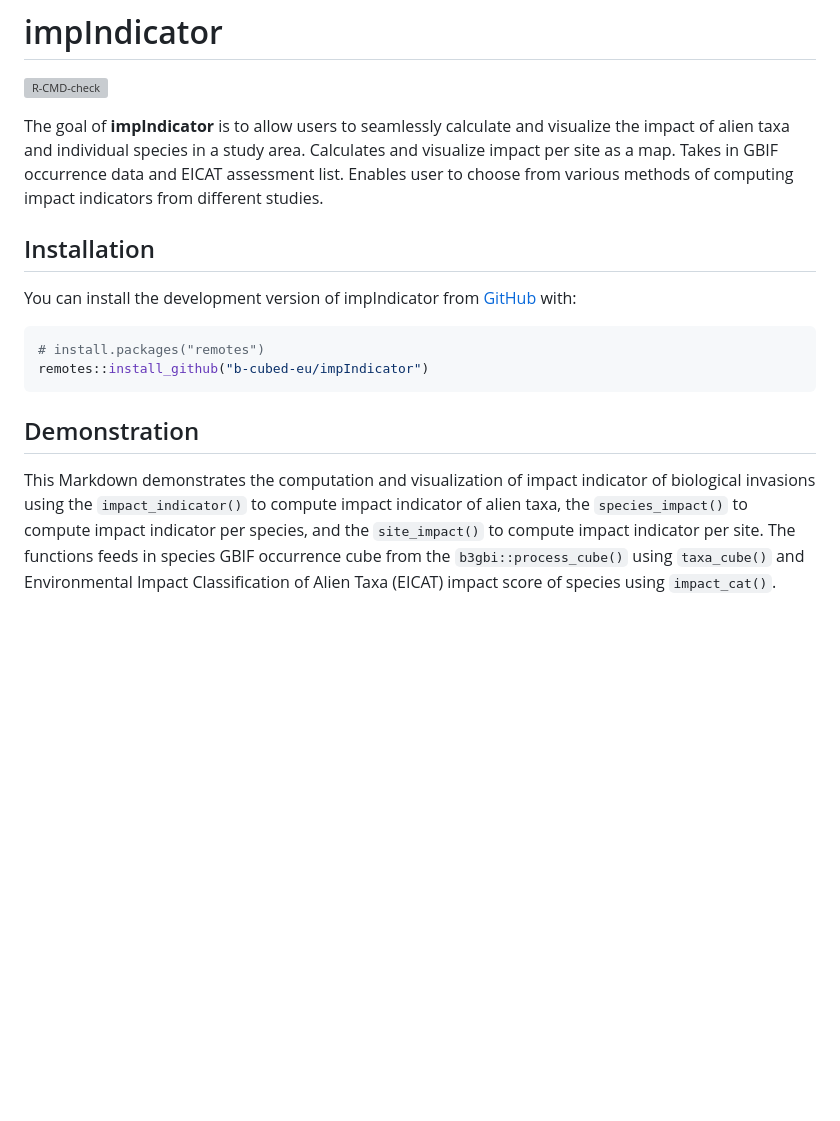
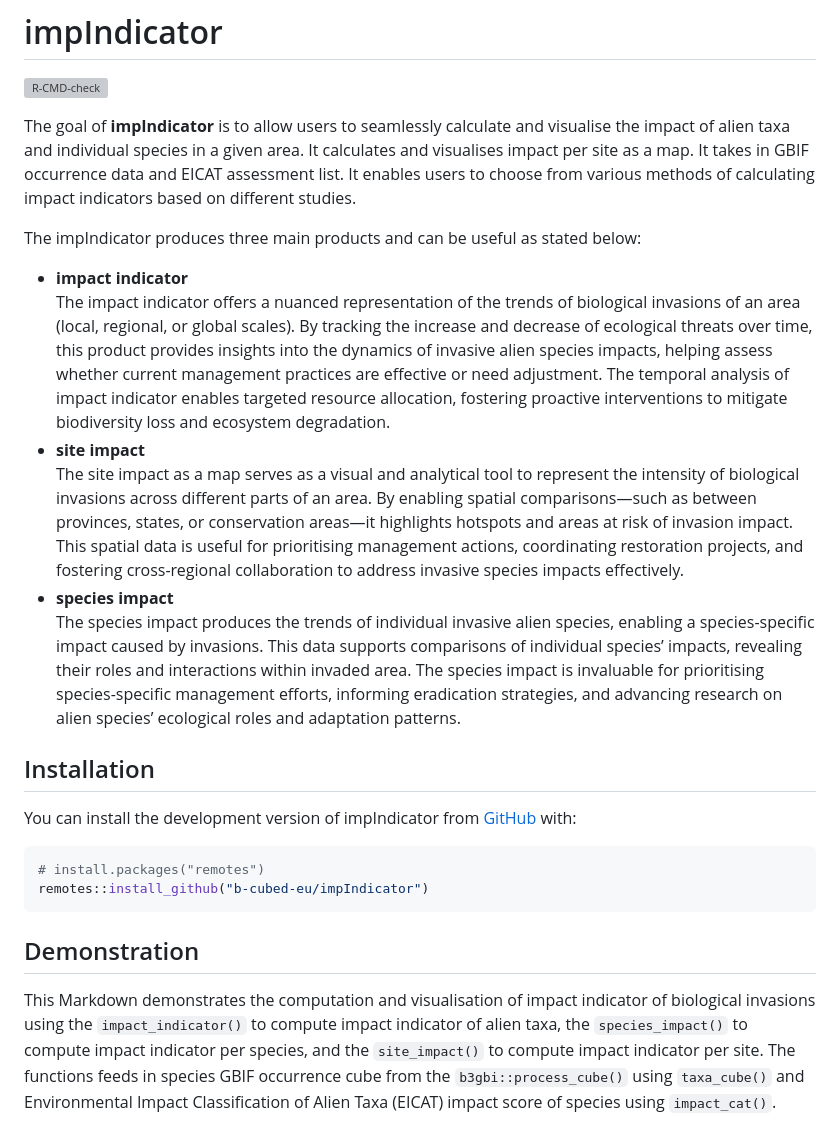
Before and after one commit to b-cubed-eu/impIndicator, a Markdown page: README.md, the part around the change printed below. Rendered like a GitHub page; blank space fills up the shorter version; grey boxes are pictures that could not be loaded.

Commit message:
update description

```diff
--- a/README.md
+++ b/README.md
@@ -9,10 +9,40 @@
 <!-- badges: end -->
 
 The goal of **impIndicator** is to allow users to seamlessly calculate
-and visualize the impact of alien taxa and individual species in a study
-area. Calculates and visualize impact per site as a map. Takes in GBIF
-occurrence data and EICAT assessment list. Enables user to choose from
-various methods of computing impact indicators from different studies.
+and visualise the impact of alien taxa and individual species in a given
+area. It calculates and visualises impact per site as a map. It takes in
+GBIF occurrence data and EICAT assessment list. It enables users to
+choose from various methods of calculating impact indicators based on
+different studies.
+
+The impIndicator produces three main products and can be useful as
+stated below:
+- **impact indicator**
+The impact indicator offers a nuanced representation of the trends of
+biological invasions of an area (local, regional, or global scales). By
+tracking the increase and decrease of ecological threats over time, this
+product provides insights into the dynamics of invasive alien species
+impacts, helping assess whether current management practices are
+effective or need adjustment. The temporal analysis of impact indicator
+enables targeted resource allocation, fostering proactive interventions
+to mitigate biodiversity loss and ecosystem degradation.
+- **site impact**
+The site impact as a map serves as a visual and analytical tool to
+represent the intensity of biological invasions across different parts
+of an area. By enabling spatial comparisons—such as between provinces,
+states, or conservation areas—it highlights hotspots and areas at risk
+of invasion impact. This spatial data is useful for prioritising
+management actions, coordinating restoration projects, and fostering
+cross-regional collaboration to address invasive species impacts
+effectively.
+- **species impact**
+The species impact produces the trends of individual invasive alien
+species, enabling a species-specific impact caused by invasions. This
+data supports comparisons of individual species’ impacts, revealing
+their roles and interactions within invaded area. The species impact is
+invaluable for prioritising species-specific management efforts,
+informing eradication strategies, and advancing research on alien
+species’ ecological roles and adaptation patterns.
 
 ## Installation
 
@@ -26,7 +56,7 @@ remotes::install_github("b-cubed-eu/impIndicator")
 
 ## Demonstration
 
-This Markdown demonstrates the computation and visualization of impact
+This Markdown demonstrates the computation and visualisation of impact
 indicator of biological invasions using the `impact_indicator()` to
 compute impact indicator of alien taxa, the `species_impact()` to
 compute impact indicator per species, and the `site_impact()` to compute
```
Also changed, not shown: other parts of README.md (+2 -14 lines), man/figures/README-unnamed-chunk-2-1.png, 1 other file.
